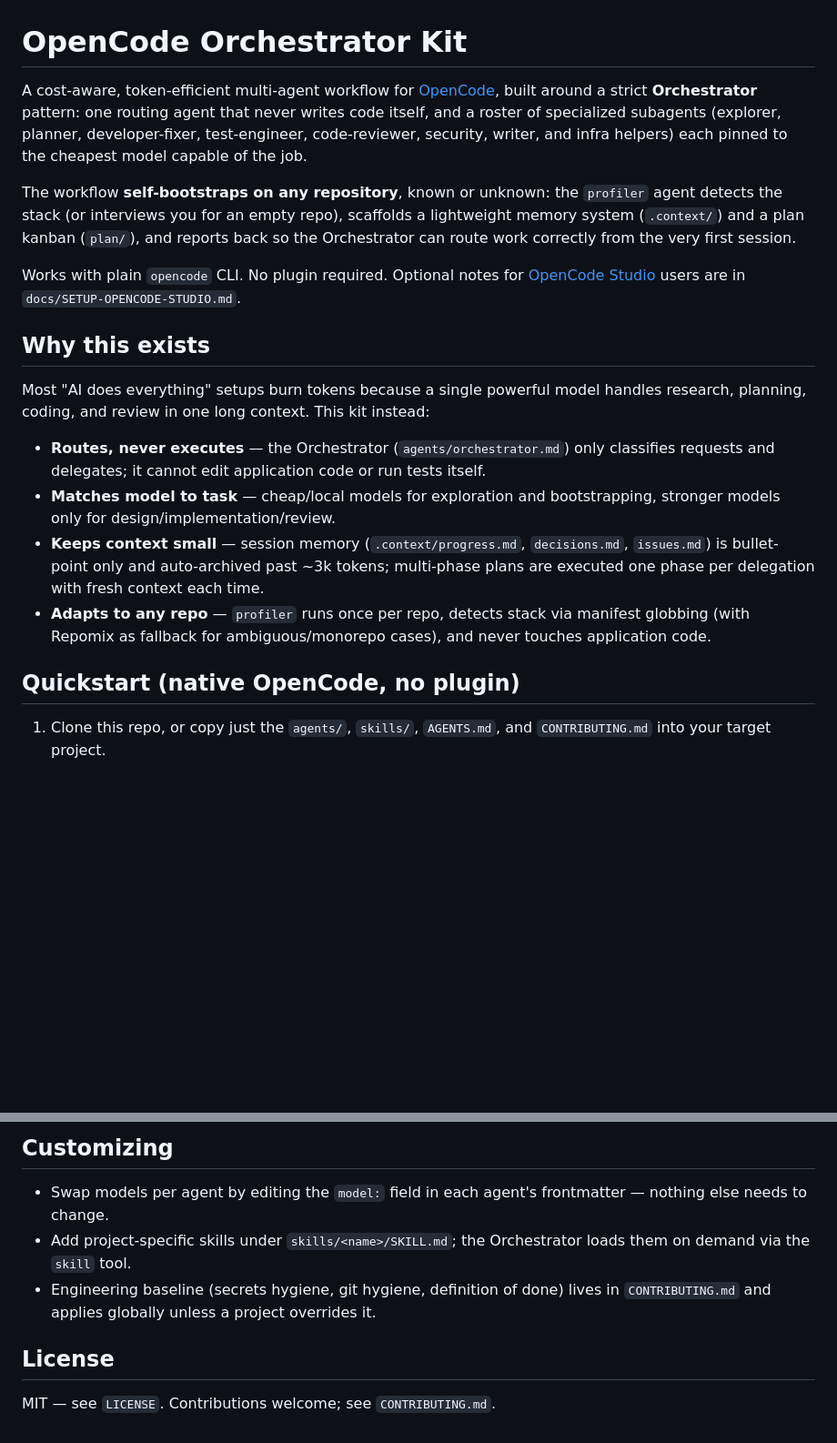
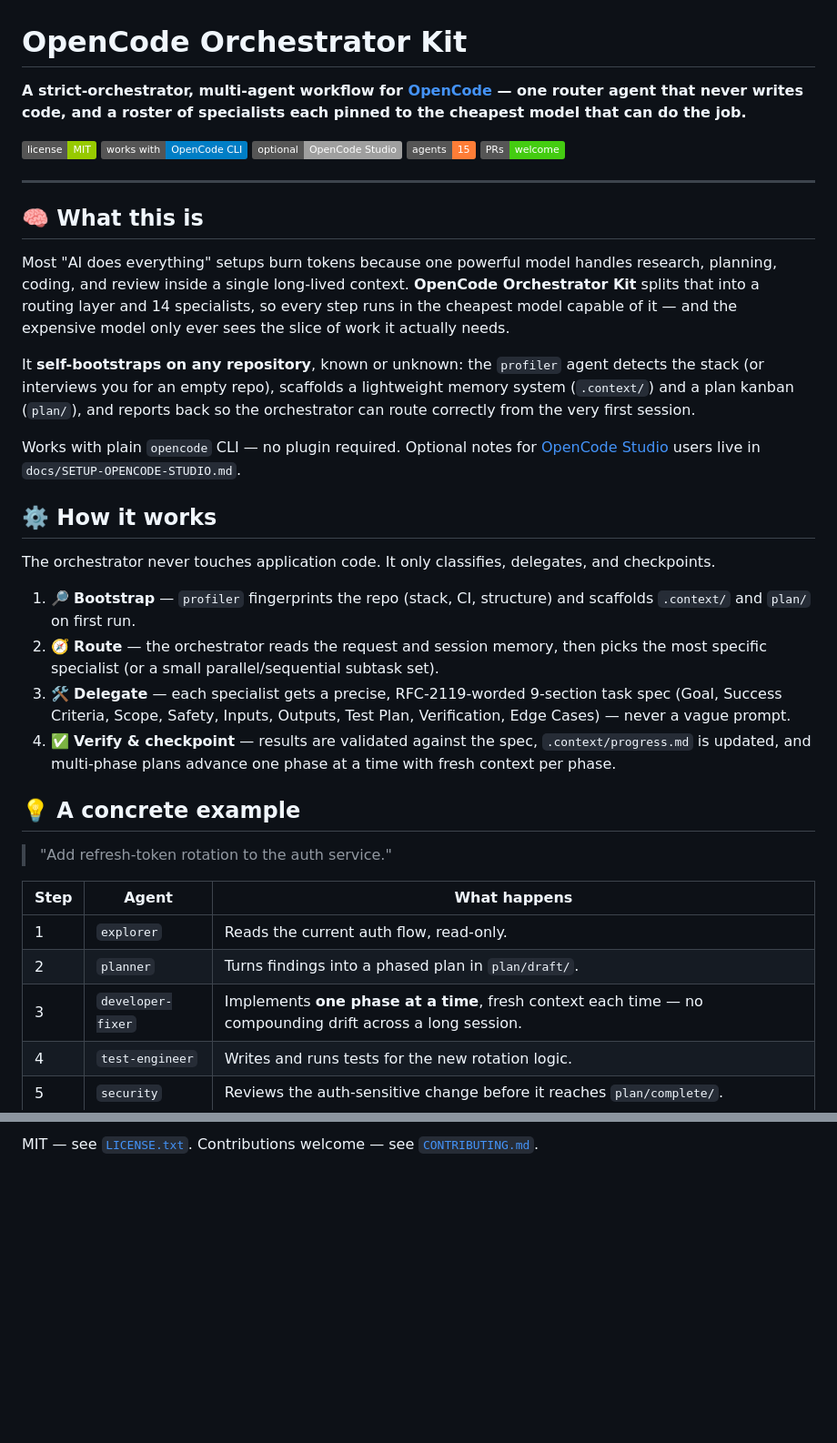
Before and after one commit to NicoGenti/opencode-orchestrator-kit, a Markdown page: README.md, 2 parts joined by grey strips. Shown at 91% size. Rendered like a GitHub page; badges without logos; blank space fills up the shorter version.

```diff
--- a/README.md
+++ b/README.md
@@ -1,20 +1,37 @@
 # OpenCode Orchestrator Kit
 
-A cost-aware, token-efficient multi-agent workflow for [OpenCode](https://opencode.ai), built around a strict **Orchestrator** pattern: one routing agent that never writes code itself, and a roster of specialized subagents (explorer, planner, developer-fixer, test-engineer, code-reviewer, security, writer, and infra helpers) each pinned to the cheapest model capable of the job.
+**A strict-orchestrator, multi-agent workflow for [OpenCode](https://opencode.ai) — one router agent that never writes code, and a roster of specialists each pinned to the cheapest model that can do the job.**
 
-The workflow **self-bootstraps on any repository**, known or unknown: the `profiler` agent detects the stack (or interviews you for an empty repo), scaffolds a lightweight memory system (`.context/`) and a plan kanban (`plan/`), and reports back so the Orchestrator can route work correctly from the very first session.
+[![License: MIT](https://img.shields.io/badge/license-MIT-green.svg)](LICENSE.txt) [![OpenCode](https://img.shields.io/badge/works%20with-OpenCode%20CLI-blue)](https://opencode.ai) [![OpenCode Studio](https://img.shields.io/badge/optional-OpenCode%20Studio-lightgrey)](https://github.com/Microck/opencode-studio) [![Agents](https://img.shields.io/badge/agents-15-orange)](agents) [![PRs Welcome](https://img.shields.io/badge/PRs-welcome-brightgreen.svg)](CONTRIBUTING.md)
 
-Works with plain `opencode` CLI. No plugin required. Optional notes for [OpenCode Studio](https://github.com/Microck/opencode-studio) users are in `docs/SETUP-OPENCODE-STUDIO.md`.
+---
 
-## Why this exists
+## 🧠 What this is
 
-Most "AI does everything" setups burn tokens because a single powerful model handles research, planning, coding, and review in one long context. This kit instead:
+Most "AI does everything" setups burn tokens because one powerful model handles research, planning, coding, and review inside a single long-lived context. **OpenCode Orchestrator Kit** splits that into a routing layer and 14 specialists, so every step runs in the cheapest model capable of it — and the expensive model only ever sees the slice of work it actually needs.
 
-- **Routes, never executes** — the Orchestrator (`agents/orchestrator.md`) only classifies requests and delegates; it cannot edit application code or run tests itself.
-- **Matches model to task** — cheap/local models for exploration and bootstrapping, stronger models only for design/implementation/review.
-- **Keeps context small** — session memory (`.context/progress.md`, `decisions.md`, `issues.md`) is bullet-point only and auto-archived past ~3k tokens; multi-phase plans are executed one phase per delegation with fresh context each time.
-- **Adapts to any repo** — `profiler` runs once per repo, detects stack via manifest globbing (with Repomix as fallback for ambiguous/monorepo cases), and never touches application code.
+It **self-bootstraps on any repository**, known or unknown: the `profiler` agent detects the stack (or interviews you for an empty repo), scaffolds a lightweight memory system (`.context/`) and a plan kanban (`plan/`), and reports back so the orchestrator can route correctly from the very first session.
 
-## Quickstart (native OpenCode, no plugin)
+Works with plain `opencode` CLI — no plugin required. Optional notes for [OpenCode Studio](https://github.com/Microck/opencode-studio) users live in `docs/SETUP-OPENCODE-STUDIO.md`.
 
-1. Clone this repo, or copy just the `agents/`, `skills/`, `AGENTS.md`, and `CONTRIBUTING.md` into your target project.
+## ⚙️ How it works
+
+The orchestrator never touches application code. It only classifies, delegates, and checkpoints.
+
+1. 🔎 **Bootstrap** — `profiler` fingerprints the repo (stack, CI, structure) and scaffolds `.context/` and `plan/` on first run.
+2. 🧭 **Route** — the orchestrator reads the request and session memory, then picks the most specific specialist (or a small parallel/sequential subtask set).
+3. 🛠️ **Delegate** — each specialist gets a precise, RFC-2119-worded 9-section task spec (Goal, Success Criteria, Scope, Safety, Inputs, Outputs, Test Plan, Verification, Edge Cases) — never a vague prompt.
+4. ✅ **Verify & checkpoint** — results are validated against the spec, `.context/progress.md` is updated, and multi-phase plans advance one phase at a time with fresh context per phase.
+
+## 💡 A concrete example
+
+> "Add refresh-token rotation to the auth service."
+
+| Step | Agent | What happens |
+|---|---|---|
+| 1 | `explorer` | Reads the current auth flow, read-only. |
+| 2 | `planner` | Turns findings into a phased plan in `plan/draft/`. |
+| 3 | `developer-fixer` | Implements **one phase at a time**, fresh context each time — no compounding drift across a long session. |
+| 4 | `test-engineer` | Writes and runs tests for the new rotation logic. |
+| 5 | `security` | Reviews the auth-sensitive change before it reaches `plan/complete/`. |
+
@@ -48,10 +89,2 @@ Full contracts, permissions, and model fallbacks are defined in each `agents/*.m
 
-## Customizing
-
-- Swap models per agent by editing the `model:` field in each agent's frontmatter — nothing else needs to change.
-- Add project-specific skills under `skills/<name>/SKILL.md`; the Orchestrator loads them on demand via the `skill` tool.
-- Engineering baseline (secrets hygiene, git hygiene, definition of done) lives in `CONTRIBUTING.md` and applies globally unless a project overrides it.
-
-## License
-
-MIT — see `LICENSE`. Contributions welcome; see `CONTRIBUTING.md`.
+MIT — see [`LICENSE.txt`](LICENSE.txt). Contributions welcome — see [`CONTRIBUTING.md`](CONTRIBUTING.md).
```
Also changed, not shown: other parts of README.md (+44 -20 lines).
